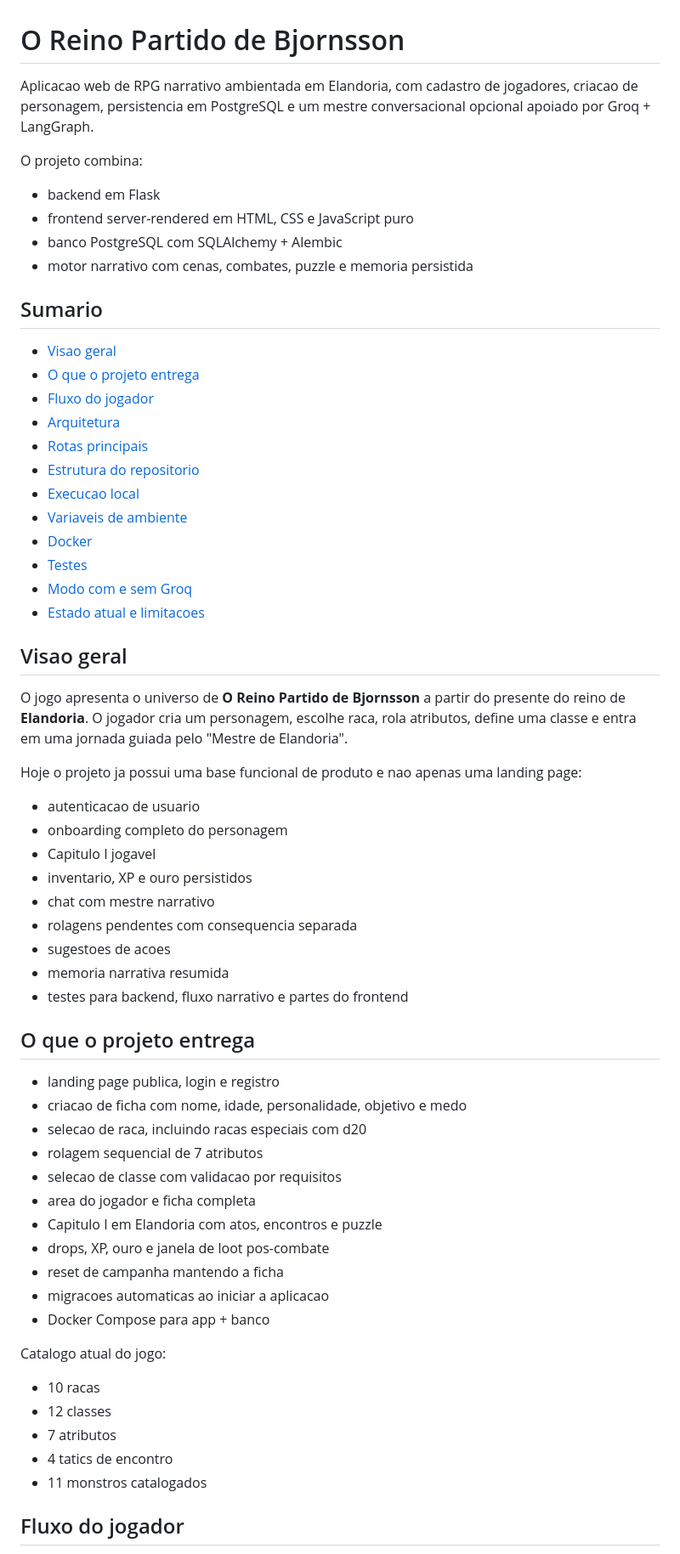
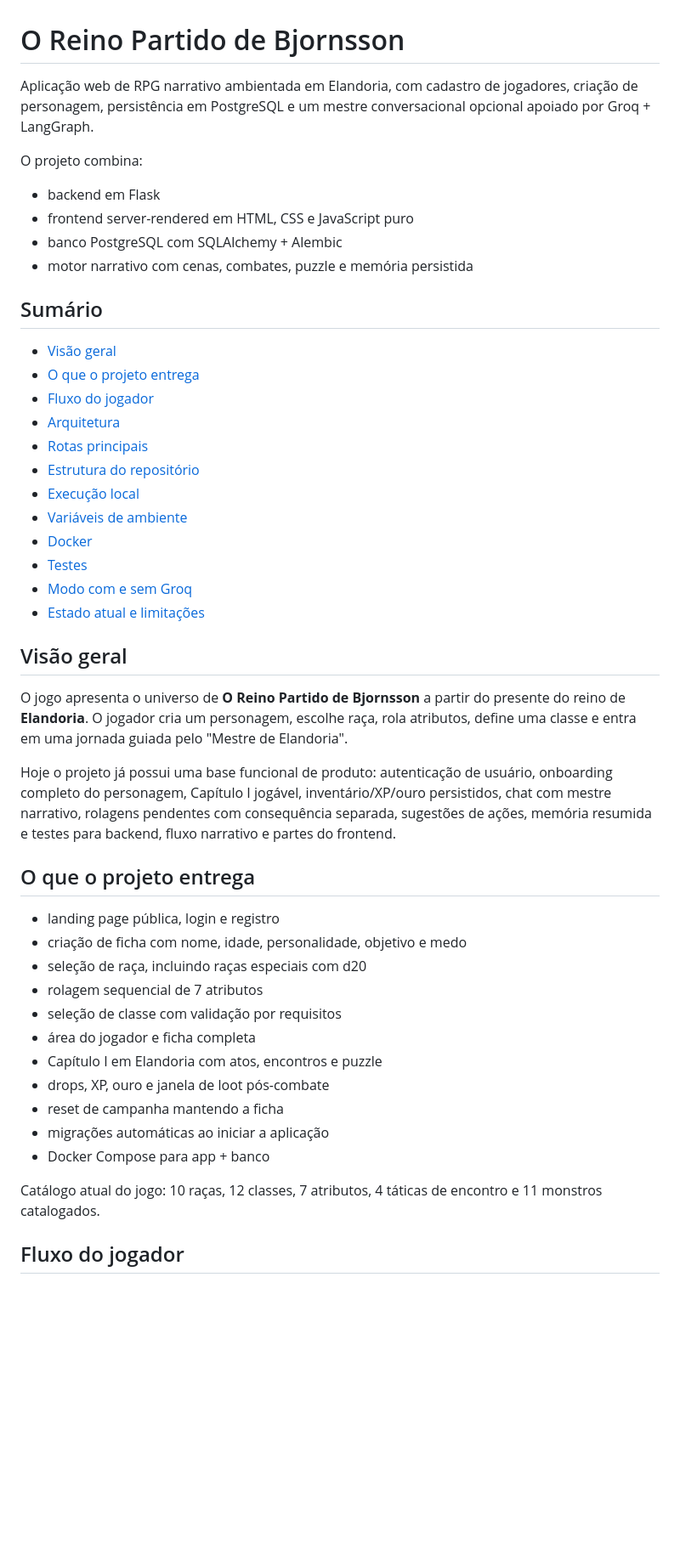
Before and after one commit to WilliamL1ma/O-reino-Partido-de-Bjornsson, a Markdown page: README.md, the part around one of its changes. Shown at 85% size. Drawn GitHub-style; blank space fills up the shorter version.

Commit message:
Atualização readme

```diff
--- a/README.md
+++ b/README.md
@@ -1,66 +1,50 @@
 # O Reino Partido de Bjornsson
 
-Aplicacao web de RPG narrativo ambientada em Elandoria, com cadastro de jogadores, criacao de personagem, persistencia em PostgreSQL e um mestre conversacional opcional apoiado por Groq + LangGraph.
+Aplicação web de RPG narrativo ambientada em Elandoria, com cadastro de jogadores, criação de personagem, persistência em PostgreSQL e um mestre conversacional opcional apoiado por Groq + LangGraph.
 
 O projeto combina:
 
 - backend em Flask
 - frontend server-rendered em HTML, CSS e JavaScript puro
 - banco PostgreSQL com SQLAlchemy + Alembic
-- motor narrativo com cenas, combates, puzzle e memoria persistida
+- motor narrativo com cenas, combates, puzzle e memória persistida
 
-## Sumario
+## Sumário
 
-- [Visao geral](#visao-geral)
+- [Visão geral](#visão-geral)
 - [O que o projeto entrega](#o-que-o-projeto-entrega)
 - [Fluxo do jogador](#fluxo-do-jogador)
 - [Arquitetura](#arquitetura)
 - [Rotas principais](#rotas-principais)
-- [Estrutura do repositorio](#estrutura-do-repositorio)
-- [Execucao local](#execucao-local)
-- [Variaveis de ambiente](#variaveis-de-ambiente)
+- [Estrutura do repositório](#estrutura-do-repositório)
+- [Execução local](#execução-local)
+- [Variáveis de ambiente](#variáveis-de-ambiente)
 - [Docker](#docker)
 - [Testes](#testes)
 - [Modo com e sem Groq](#modo-com-e-sem-groq)
-- [Estado atual e limitacoes](#estado-atual-e-limitacoes)
+- [Estado atual e limitações](#estado-atual-e-limitações)
 
-## Visao geral
+## Visão geral
 
-O jogo apresenta o universo de **O Reino Partido de Bjornsson** a partir do presente do reino de **Elandoria**. O jogador cria um personagem, escolhe raca, rola atributos, define uma classe e entra em uma jornada guiada pelo "Mestre de Elandoria".
+O jogo apresenta o universo de **O Reino Partido de Bjornsson** a partir do presente do reino de **Elandoria**. O jogador cria um personagem, escolhe raça, rola atributos, define uma classe e entra em uma jornada guiada pelo "Mestre de Elandoria".
 
-Hoje o projeto ja possui uma base funcional de produto e nao apenas uma landing page:
-
-- autenticacao de usuario
-- onboarding completo do personagem
-- Capitulo I jogavel
-- inventario, XP e ouro persistidos
-- chat com mestre narrativo
-- rolagens pendentes com consequencia separada
-- sugestoes de acoes
-- memoria narrativa resumida
-- testes para backend, fluxo narrativo e partes do frontend
+Hoje o projeto já possui uma base funcional de produto: autenticação de usuário, onboarding completo do personagem, Capítulo I jogável, inventário/XP/ouro persistidos, chat com mestre narrativo, rolagens pendentes com consequência separada, sugestões de ações, memória resumida e testes para backend, fluxo narrativo e partes do frontend.
 
 ## O que o projeto entrega
 
-- landing page publica, login e registro
-- criacao de ficha com nome, idade, personalidade, objetivo e medo
-- selecao de raca, incluindo racas especiais com d20
+- landing page pública, login e registro
+- criação de ficha com nome, idade, personalidade, objetivo e medo
+- seleção de raça, incluindo raças especiais com d20
 - rolagem sequencial de 7 atributos
-- selecao de classe com validacao por requisitos
-- area do jogador e ficha completa
-- Capitulo I em Elandoria com atos, encontros e puzzle
-- drops, XP, ouro e janela de loot pos-combate
+- seleção de classe com validação por requisitos
+- área do jogador e ficha completa
+- Capítulo I em Elandoria com atos, encontros e puzzle
+- drops, XP, ouro e janela de loot pós-combate
 - reset de campanha mantendo a ficha
-- migracoes automaticas ao iniciar a aplicacao
+- migrações automáticas ao iniciar a aplicação
 - Docker Compose para app + banco
 
-Catalogo atual do jogo:
-
-- 10 racas
-- 12 classes
-- 7 atributos
-- 4 tatics de encontro
-- 11 monstros catalogados
+Catálogo atual do jogo: 10 raças, 12 classes, 7 atributos, 4 táticas de encontro e 11 monstros catalogados.
 
 ## Fluxo do jogador
 
```
Also changed, not shown: other parts of README.md (+97 -93 lines).
